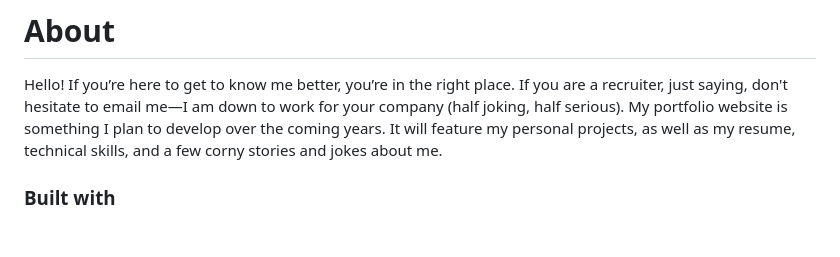
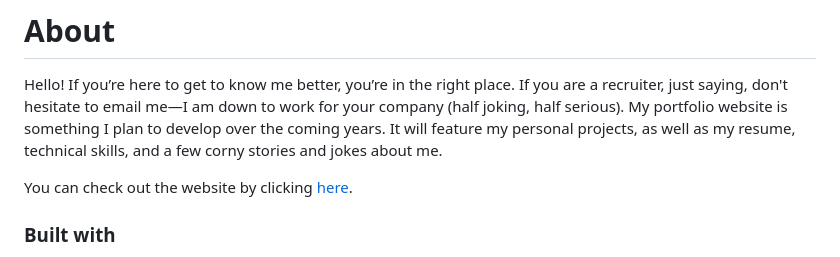
Before and after one commit to justinyoon95/justinyoon95.github.io, a Markdown page: README.md, the part around the change. Rendered like a GitHub page; blank space fills up the shorter version.

```diff
--- a/README.md
+++ b/README.md
@@ -5,6 +5,7 @@
 # About
 Hello! If you’re here to get to know me better, you’re in the right place. If you are a recruiter, just saying, don't hesitate to email me—I am down to work for your company (half joking, half serious). My portfolio website is something I plan to develop over the coming years. It will feature my personal projects, as well as my resume, technical skills, and a few corny stories and jokes about me.
 
+You can check out the website by clicking [here](https://justinyoon95.github.io/).
 ### Built with
 - React.js
 - JavaScript
```
